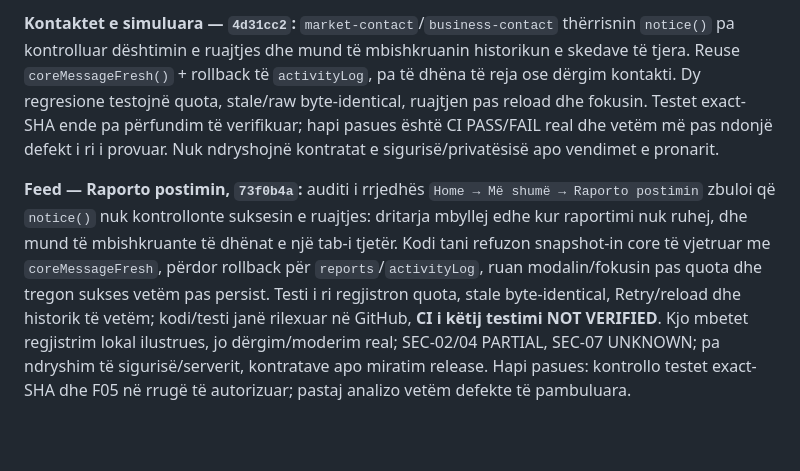
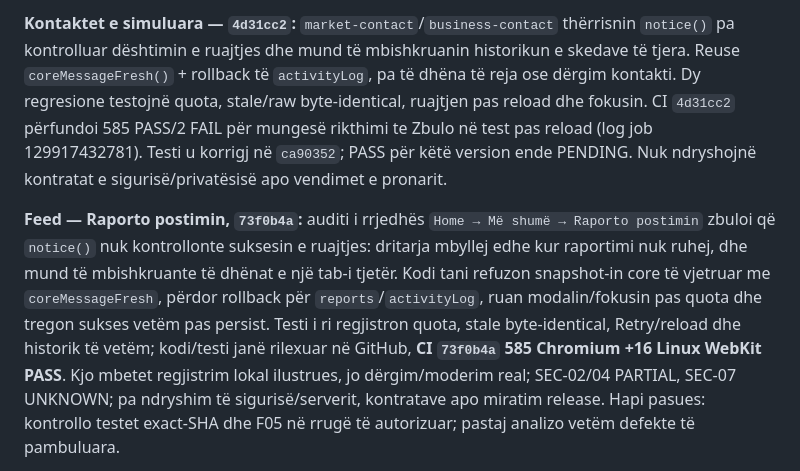
Before and after one commit to titanfit102-bit/Illyrian, a Markdown page: CURRENT_STATE.md, the part around one of its changes. GitHub-like rendering; blank space fills up the shorter version.

Commit message:
docs(state): record Story integrity fix and contact QA navigation failure

```diff
--- a/CURRENT_STATE.md
+++ b/CURRENT_STATE.md
@@ -4,5 +4,5 @@
 
-**Kontaktet e simuluara — `4d31cc2`:** `market-contact`/`business-contact` thërrisnin `notice()` pa kontrolluar dështimin e ruajtjes dhe mund të mbishkruanin historikun e skedave të tjera. Reuse `coreMessageFresh()` + rollback të `activityLog`, pa të dhëna të reja ose dërgim kontakti. Dy regresione testojnë quota, stale/raw byte-identical, ruajtjen pas reload dhe fokusin. Testet exact-SHA ende pa përfundim të verifikuar; hapi pasues është CI PASS/FAIL real dhe vetëm më pas ndonjë defekt i ri i provuar. Nuk ndryshojnë kontratat e sigurisë/privatësisë apo vendimet e pronarit.
+**Kontaktet e simuluara — `4d31cc2`:** `market-contact`/`business-contact` thërrisnin `notice()` pa kontrolluar dështimin e ruajtjes dhe mund të mbishkruanin historikun e skedave të tjera. Reuse `coreMessageFresh()` + rollback të `activityLog`, pa të dhëna të reja ose dërgim kontakti. Dy regresione testojnë quota, stale/raw byte-identical, ruajtjen pas reload dhe fokusin. CI `4d31cc2` përfundoi 585 PASS/2 FAIL për mungesë rikthimi te Zbulo në test pas reload (log job 129917432781). Testi u korrigj në `ca90352`; PASS për këtë version ende PENDING. Nuk ndryshojnë kontratat e sigurisë/privatësisë apo vendimet e pronarit.
 
-**Feed — Raporto postimin, `73f0b4a`:** auditi i rrjedhës `Home → Më shumë → Raporto postimin` zbuloi që `notice()` nuk kontrollonte suksesin e ruajtjes: dritarja mbyllej edhe kur raportimi nuk ruhej, dhe mund të mbishkruante të dhënat e një tab-i tjetër. Kodi tani refuzon snapshot-in core të vjetruar me `coreMessageFresh`, përdor rollback për `reports`/`activityLog`, ruan modalin/fokusin pas quota dhe tregon sukses vetëm pas persist. Testi i ri regjistron quota, stale byte-identical, Retry/reload dhe historik të vetëm; kodi/testi janë rilexuar në GitHub, **CI i këtij testimi NOT VERIFIED**. Kjo mbetet regjistrim lokal ilustrues, jo dërgim/moderim real; SEC-02/04 PARTIAL, SEC-07 UNKNOWN; pa ndryshim të sigurisë/serverit, kontratave apo miratim release. Hapi pasues: kontrollo testet exact-SHA dhe F05 në rrugë të autorizuar; pastaj analizo vetëm defekte të pambuluara.
+**Feed — Raporto postimin, `73f0b4a`:** auditi i rrjedhës `Home → Më shumë → Raporto postimin` zbuloi që `notice()` nuk kontrollonte suksesin e ruajtjes: dritarja mbyllej edhe kur raportimi nuk ruhej, dhe mund të mbishkruante të dhënat e një tab-i tjetër. Kodi tani refuzon snapshot-in core të vjetruar me `coreMessageFresh`, përdor rollback për `reports`/`activityLog`, ruan modalin/fokusin pas quota dhe tregon sukses vetëm pas persist. Testi i ri regjistron quota, stale byte-identical, Retry/reload dhe historik të vetëm; kodi/testi janë rilexuar në GitHub, **CI `73f0b4a` 585 Chromium +16 Linux WebKit PASS**. Kjo mbetet regjistrim lokal ilustrues, jo dërgim/moderim real; SEC-02/04 PARTIAL, SEC-07 UNKNOWN; pa ndryshim të sigurisë/serverit, kontratave apo miratim release. Hapi pasues: kontrollo testet exact-SHA dhe F05 në rrugë të autorizuar; pastaj analizo vetëm defekte të pambuluara.
 
```
Also changed, not shown: other parts of CURRENT_STATE.md (+2 -2 lines), docs/DEMO_V1_7_PHYSICAL_QA_SESSION.md (+4 -3 lines).
